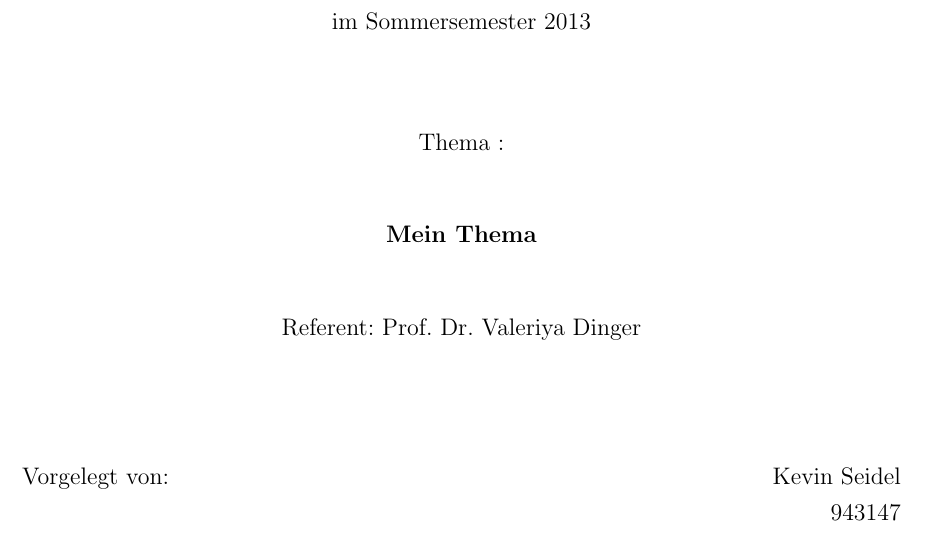
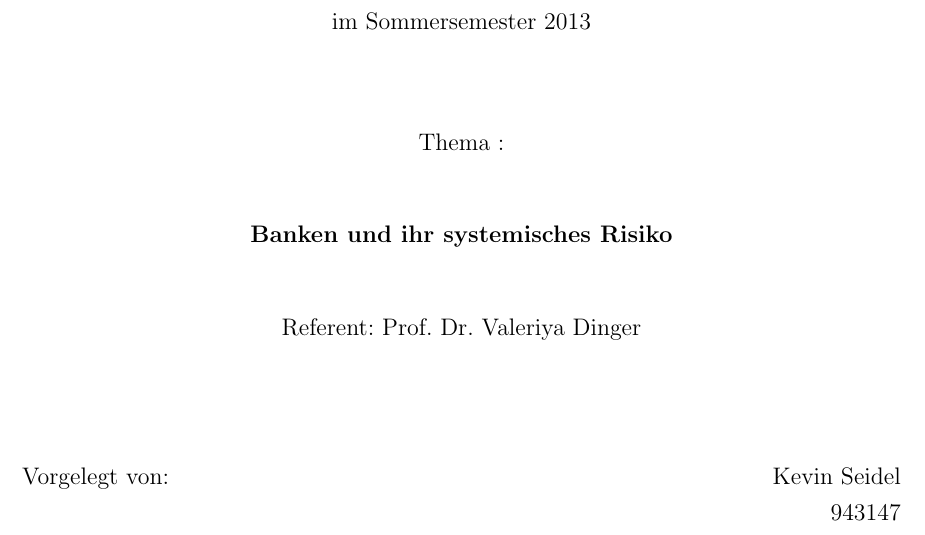
Before and after one commit to moogle19/Proseminar, a LaTeX document (Seminararbeit.tex): part of page 1 of 7, cut so that both start at the same text. Compiled offline with pdfLaTeX; the source files are stored in an older character set and shown here as Unicode.

Commit message:
Added topic

```diff
--- a/Seminararbeit.tex
+++ b/Seminararbeit.tex
@@ -25,7 +25,7 @@
 \textbf{Makroökonomie} \\[1cm]
 im Sommersemester 2013 \\[1.5cm]
 Thema : \\[1cm]
-\textbf{Mein Thema} \\[1cm]
+\textbf{Banken und ihr systemisches Risiko} \\[1cm]
 Referent: Prof. Dr. Valeriya Dinger \\[2cm]
 
 \end{center}
```
Also changed, not shown: Seminararbeit.tex (2 more changed lines).
